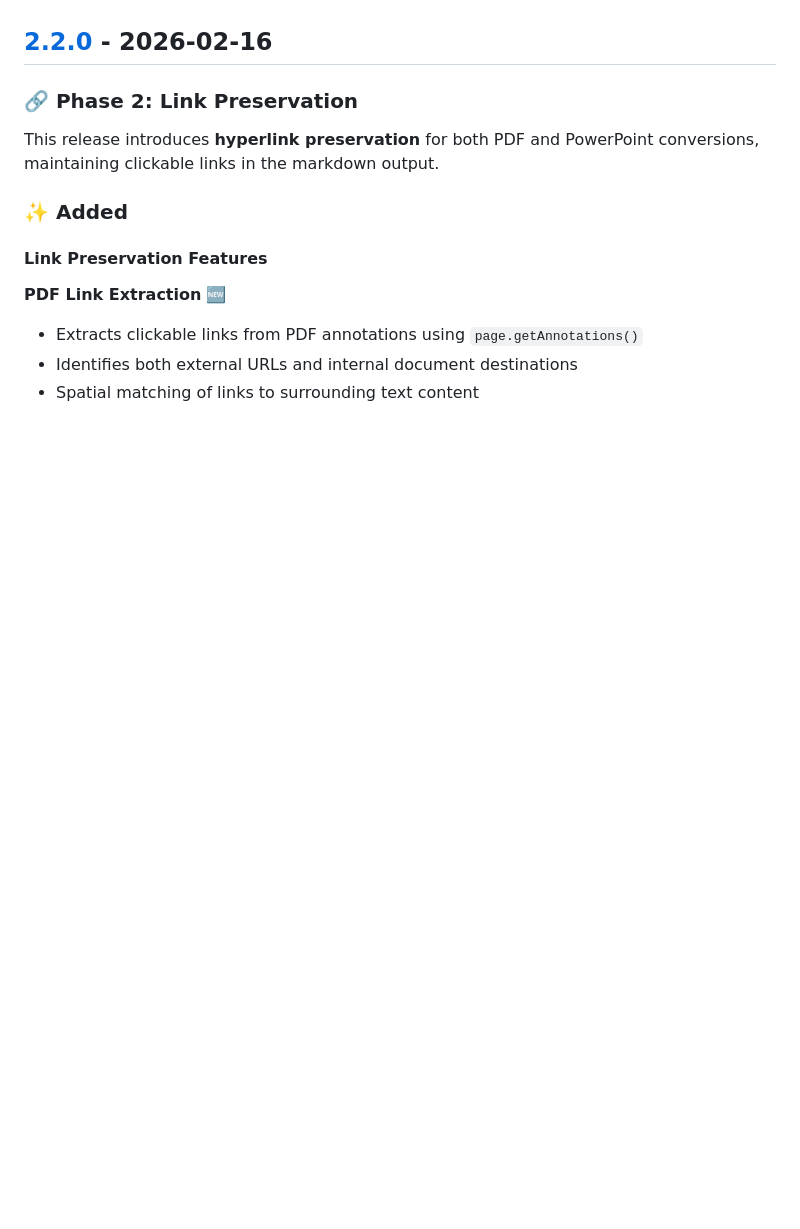
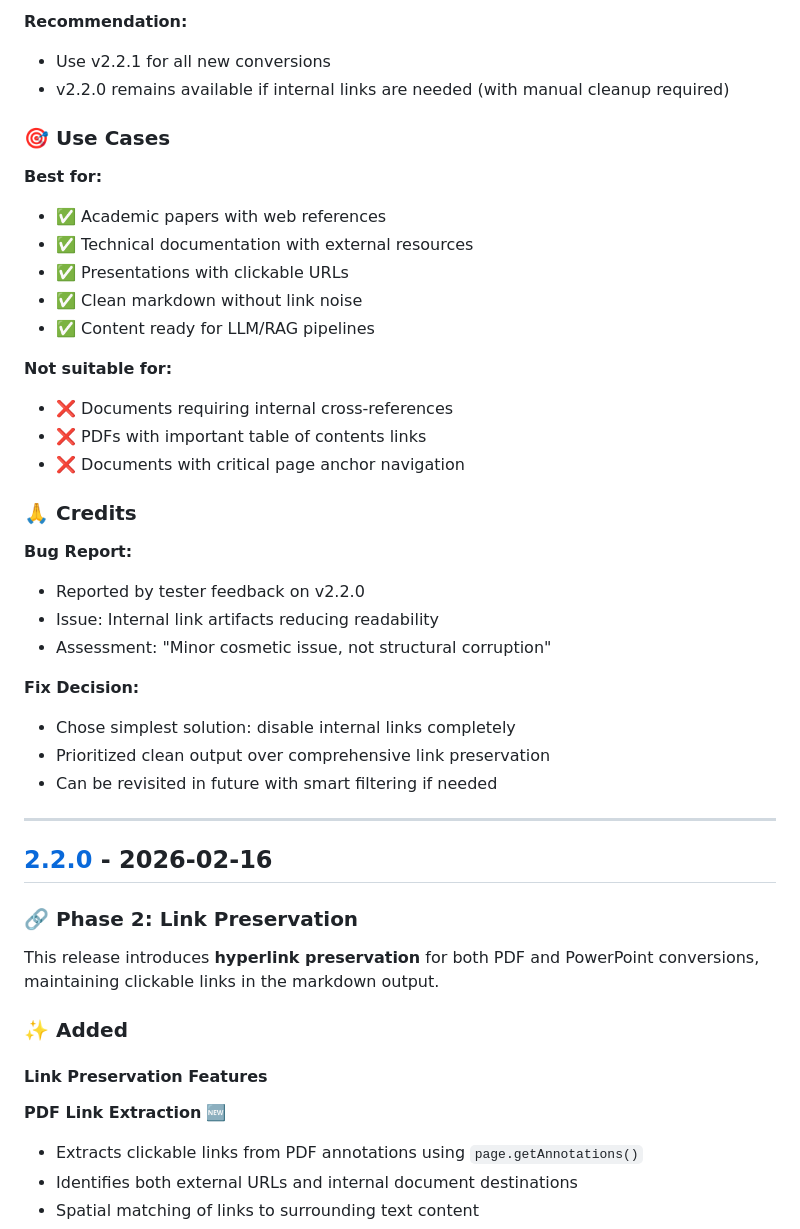
Before and after one commit to Wei-power3/markitdown-desktop-converter, a Markdown page: CHANGELOG.md, the part around one of its changes. Rendered like a GitHub page; blank space fills up the shorter version.

```diff
--- a/CHANGELOG.md
+++ b/CHANGELOG.md
@@ -7,3 +71,34 @@ and this project adheres to [Semantic Versioning](https://semver.org/spec/v2.0.0
+**Recommendation:**
+- Use v2.2.1 for all new conversions
+- v2.2.0 remains available if internal links are needed (with manual cleanup required)
+
+### 🎯 Use Cases
+
+**Best for:**
+- ✅ Academic papers with web references
+- ✅ Technical documentation with external resources
+- ✅ Presentations with clickable URLs
+- ✅ Clean markdown without link noise
+- ✅ Content ready for LLM/RAG pipelines
+
+**Not suitable for:**
+- ❌ Documents requiring internal cross-references
+- ❌ PDFs with important table of contents links
+- ❌ Documents with critical page anchor navigation
+
+### 🙏 Credits
+
+**Bug Report:**
+- Reported by tester feedback on v2.2.0
+- Issue: Internal link artifacts reducing readability
+- Assessment: "Minor cosmetic issue, not structural corruption"
+
+**Fix Decision:**
+- Chose simplest solution: disable internal links completely
+- Prioritized clean output over comprehensive link preservation
+- Can be revisited in future with smart filtering if needed
+
+---
 
 ## [2.2.0] - 2026-02-16
 
```
Also changed, not shown: other parts of CHANGELOG.md (+66 -0 lines).
